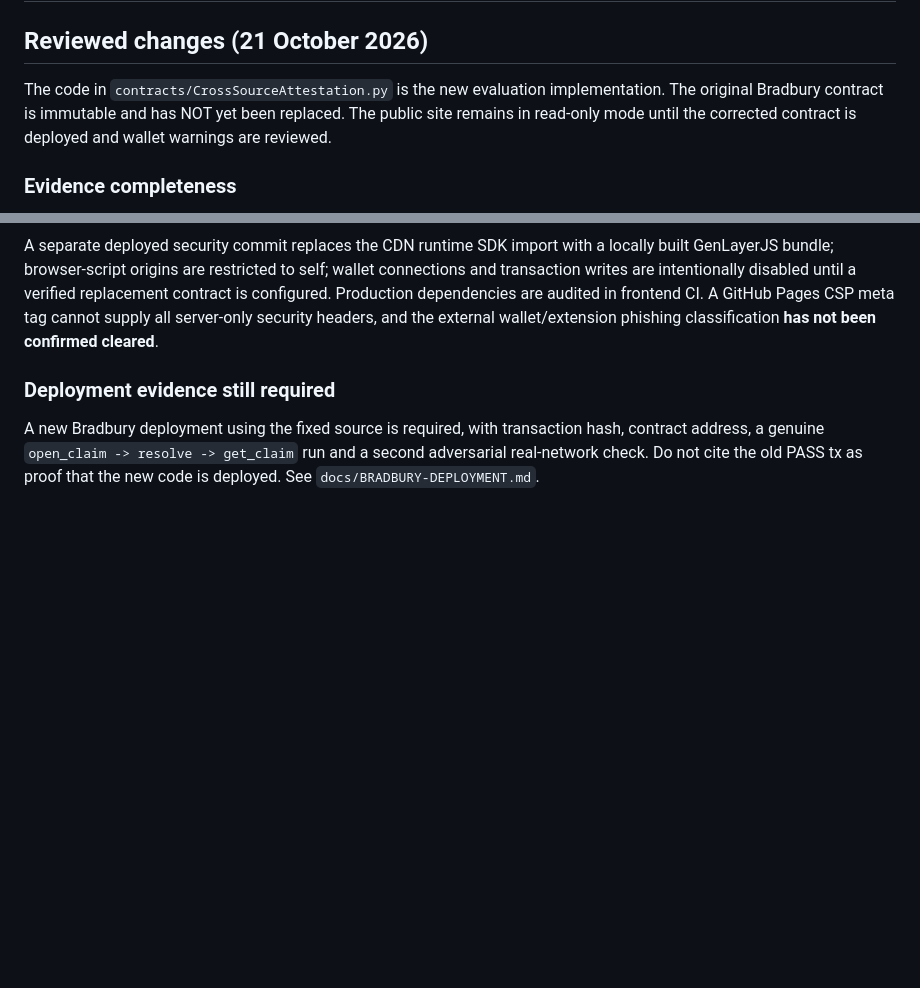
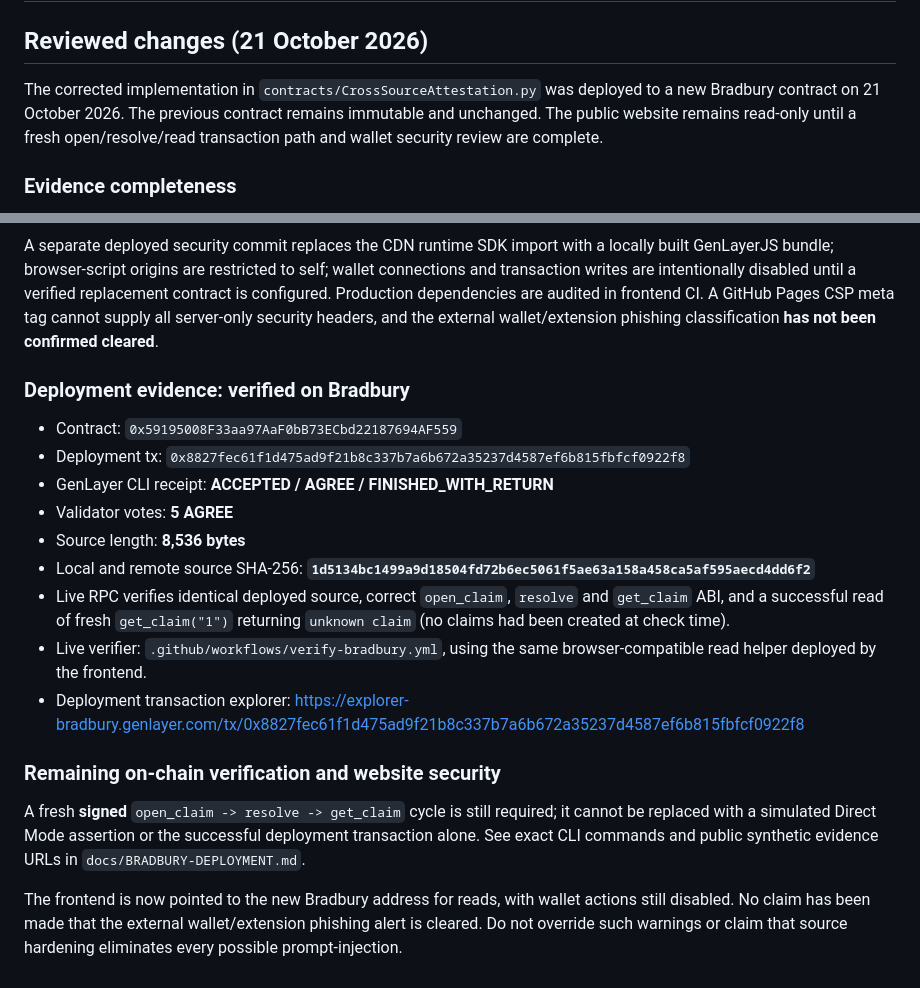
Before and after one commit to knisaci/CrossSourceAttestation, a Markdown page: docs/STEWARD-REMEDIATION.md, 2 parts joined by grey strips. GitHub-like rendering; blank space fills up the shorter version.

Commit message:
Record exact accepted deployment, source SHA and verified live RPC read evidence

```diff
--- a/docs/STEWARD-REMEDIATION.md
+++ b/docs/STEWARD-REMEDIATION.md
@@ -2,10 +2,11 @@
 
 ## Reviewed changes (21 October 2026)
 
-The code in `contracts/CrossSourceAttestation.py` is the new evaluation
-implementation. The original Bradbury contract is immutable and has NOT
-yet been replaced. The public site remains in read-only mode until the
-corrected contract is deployed and wallet warnings are reviewed.
+The corrected implementation in `contracts/CrossSourceAttestation.py`
+was deployed to a new Bradbury contract on 21 October 2026. The previous
+contract remains immutable and unchanged. The public website remains
+read-only until a fresh open/resolve/read transaction path and wallet
+security review are complete.
 
 ### Evidence completeness
 
@@ -63,9 +64,30 @@ are audited in frontend CI. A GitHub Pages CSP meta tag cannot supply all
 server-only security headers, and the external wallet/extension phishing
 classification **has not been confirmed cleared**.
 
-### Deployment evidence still required
+### Deployment evidence: verified on Bradbury
 
-A new Bradbury deployment using the fixed source is required, with transaction
-hash, contract address, a genuine `open_claim -> resolve -> get_claim` run and
-a second adversarial real-network check. Do not cite the old PASS tx as proof
-that the new code is deployed. See `docs/BRADBURY-DEPLOYMENT.md`.
+- Contract: `0x59195008F33aa97AaF0bB73ECbd22187694AF559`
+- Deployment tx: `0x8827fec61f1d475ad9f21b8c337b7a6b672a35237d4587ef6b815fbfcf0922f8`
+- GenLayer CLI receipt: **ACCEPTED / AGREE / FINISHED_WITH_RETURN**
+- Validator votes: **5 AGREE**
+- Source length: **8,536 bytes**
+- Local and remote source SHA-256: **`1d5134bc1499a9d18504fd72b6ec5061f5ae63a158a458ca5af595aecd4dd6f2`**
+- Live RPC verifies identical deployed source, correct `open_claim`,
+  `resolve` and `get_claim` ABI, and a successful read of fresh `get_claim("1")`
+  returning `unknown claim` (no claims had been created at check time).
+- Live verifier: `.github/workflows/verify-bradbury.yml`, using the same
+  browser-compatible read helper deployed by the frontend.
+- Deployment transaction explorer:
+  https://explorer-bradbury.genlayer.com/tx/0x8827fec61f1d475ad9f21b8c337b7a6b672a35237d4587ef6b815fbfcf0922f8
+
+### Remaining on-chain verification and website security
+
+A fresh **signed** `open_claim -> resolve -> get_claim` cycle is still
+required; it cannot be replaced with a simulated Direct Mode assertion or
+the successful deployment transaction alone. See exact CLI commands and
+public synthetic evidence URLs in `docs/BRADBURY-DEPLOYMENT.md`.
+
+The frontend is now pointed to the new Bradbury address for reads, with
+wallet actions still disabled. No claim has been made that the external
+wallet/extension phishing alert is cleared. Do not override such warnings
+or claim that source hardening eliminates every possible prompt-injection.
```
